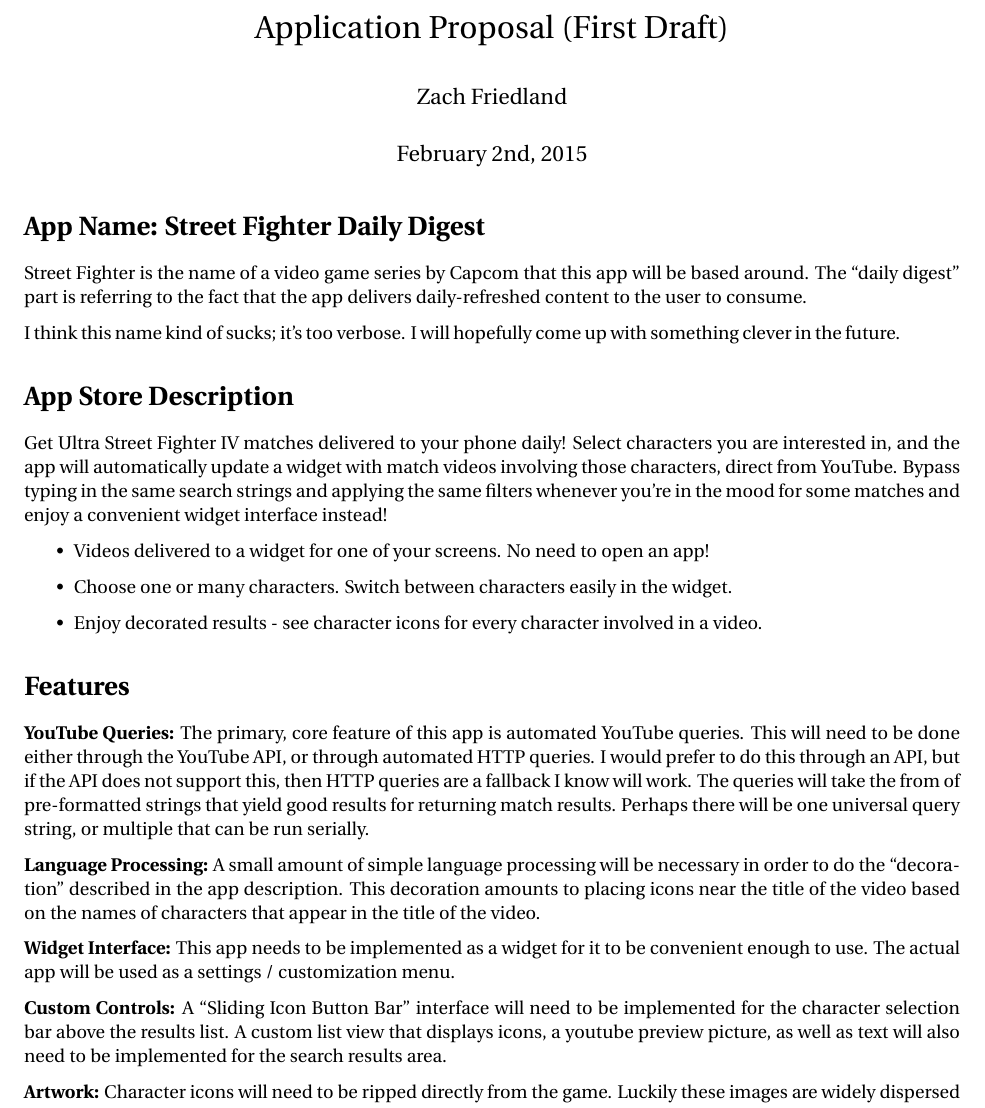
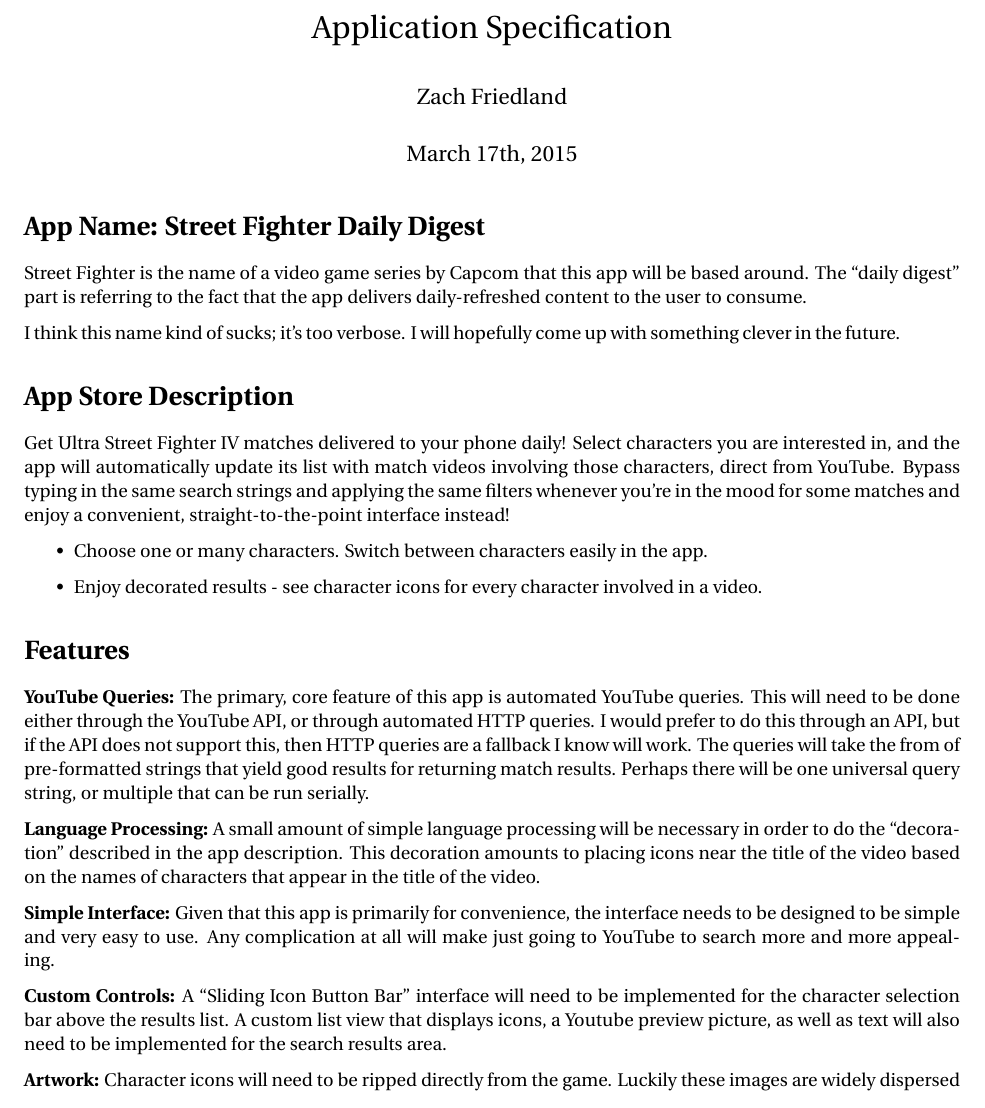
Before and after one commit to Zinfidel/SF4-Daily-Digest, a LaTeX document (proposal/proposal.tex): part of page 1 of 2, cut at the place of the change. Compiled offline with pdfLaTeX.

Commit message:
Made some changes to change the proposal to a spec

```diff
--- a/proposal/proposal.tex
+++ b/proposal/proposal.tex
@@ -16,9 +16,9 @@
 \usepackage{epstopdf}                   % Import .EPS files.
 
 % Top matter
-\title{Application Proposal (First Draft)}
+\title{Application Specification}
 \author{Zach Friedland}
-\date{February 2nd, 2015}
+\date{March 17th, 2015}
 
 \begin{document}
 \maketitle
@@ -29,11 +29,10 @@
 I think this name kind of sucks; it's too verbose. I will hopefully come up with something clever in the future.
 
 \section*{App Store Description}
-Get Ultra Street Fighter IV matches delivered to your phone daily! Select characters you are interested in, and the app will automatically update a widget with match videos involving those characters, direct from YouTube. Bypass typing in the same search strings and applying the same filters whenever you're in the mood for some matches and enjoy a convenient widget interface instead!
+Get Ultra Street Fighter IV matches delivered to your phone daily! Select characters you are interested in, and the app will automatically update its list with match videos involving those characters, direct from YouTube. Bypass typing in the same search strings and applying the same filters whenever you're in the mood for some matches and enjoy a convenient, straight-to-the-point interface instead!
 
 \begin{itemize}
-  \item Videos delivered to a widget for one of your screens. No need to open an app!
-  \item Choose one or many characters. Switch between characters easily in the widget.
+  \item Choose one or many characters. Switch between characters easily in the app.
   \item Enjoy decorated results - see character icons for every character involved in a video.
 \end{itemize}
 
@@ -42,9 +41,9 @@
 
 \textbf{Language Processing:} A small amount of simple language processing will be necessary in order to do the ``decoration'' described in the app description. This decoration amounts to placing icons near the title of the video based on the names of characters that appear in the title of the video.
 
-\textbf{Widget Interface:} This app needs to be implemented as a widget for it to be convenient enough to use. The actual app will be used as a settings / customization menu.
+\textbf{Simple Interface:} Given that this app is primarily for convenience, the interface needs to be designed to be simple and very easy to use. Any complication at all will make just going to YouTube to search more and more appealing.
 
-\textbf{Custom Controls:} A ``Sliding Icon Button Bar'' interface will need to be implemented for the character selection bar above the results list. A custom list view that displays icons, a youtube preview picture, as well as text will also need to be implemented for the search results area.
+\textbf{Custom Controls:} A ``Sliding Icon Button Bar'' interface will need to be implemented for the character selection bar above the results list. A custom list view that displays icons, a Youtube preview picture, as well as text will also need to be implemented for the search results area.
 
 \textbf{Artwork:} Character icons will need to be ripped directly from the game. Luckily these images are widely dispersed over the internet, so only some minor editing will be required (hopefully).
 
```
Also changed, not shown: proposal/proposal.pdf, 1 other file.
